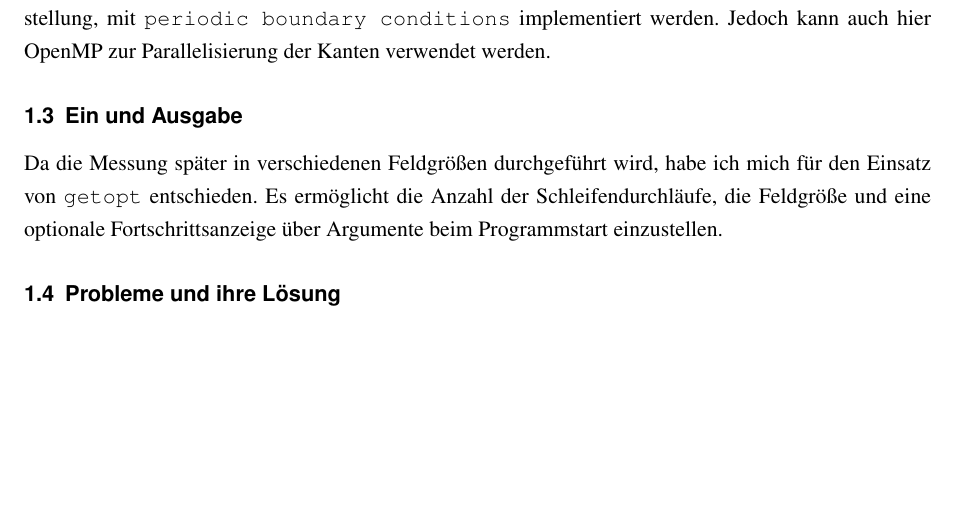
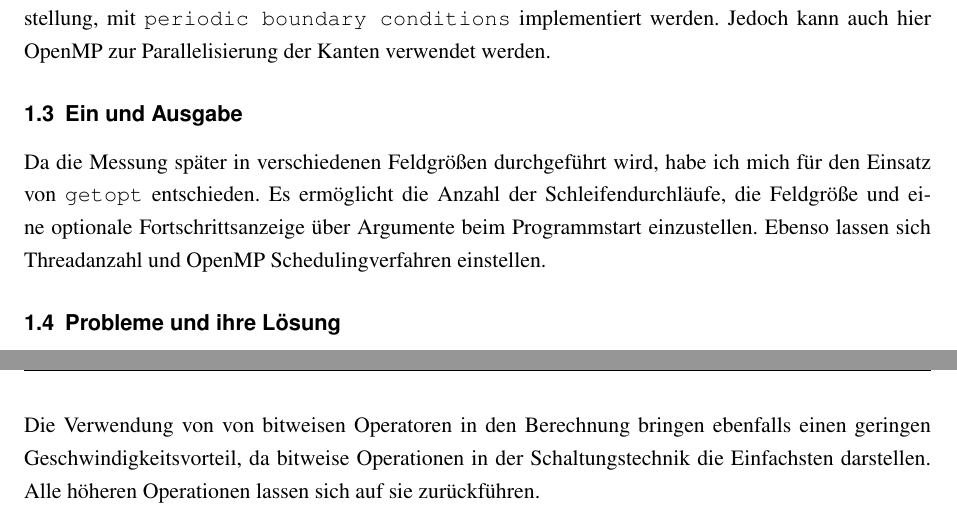
Before and after one commit to technikamateur/Komplexpraktikum-Paralleles-Rechnen, a LaTeX thesis (ZIHLatexVorlage/Praktikumsbericht.tex): part of page 3 of 4 before the commit and two parts of pages 3 and 4 of 5 after it, the two joined at a grey line, cut so that both start at the same text, the shorter picture padded with empty space. Compiled offline with pdfLaTeX.

Commit message:
Mehr Bericht

```diff
--- a/ZIHLatexVorlage/Praktikumsbericht.tex
+++ b/ZIHLatexVorlage/Praktikumsbericht.tex
@@ -19,6 +19,7 @@
 
 	\subsection{Ein und Ausgabe}
 	Da die Messung später in verschiedenen Feldgrößen durchgeführt wird, habe ich mich für den Einsatz von \verb|getopt| entschieden. Es ermöglicht die Anzahl der Schleifendurchläufe, die Feldgröße und eine optionale Fortschrittsanzeige über Argumente beim Programmstart einzustellen.
+	Ebenso lassen sich Threadanzahl und OpenMP Schedulingverfahren einstellen.
 
 	\subsection{Probleme und ihre Lösung}
 	Die Erzeugung des 2D-Arrays soll dynamisch erfolgen, damit man, ohne Anpassung des Programmcodes, die Feldgröße festlegen kann. Gemäß der Aufgabenstellung umfasst das größte Feld $32768\times 32768$ Zellen. Damit ist das Array zu groß für den Stack des Programms.
@@ -28,4 +29,6 @@
 	Eine Möglichkeit zur Einsparung von Rechenressourcen ist, den Speicherverbrauch des Programms zu reduzieren. So verwendete ich für die Zellen der Felder den Datentyp \verb|u_int8_t| statt \verb|int|. Dadurch reduziert sich der Speicherverbrauch jeder Zelle von 4 auf 1 Byte. Bei einem Feld der Größe $32768\times 32768$ entspricht dies einer stattlichen Einsparung von über 3 GiB.
 
 	Des weiteren habe ich die \verb|double pointers| durch ein einzelnes \verb|malloc| ersetzt, indem die Anzahl von Spalten als Offset dient, um sich im 2D-Array zu bewegen. Dadurch vermeidet man einen Speicherzugriff und folglich eine Adressübersetzung bei jeder Datenabfrage und -manipulation.
+
+	Die Verwendung von von bitweisen Operatoren in den Berechnung bringen ebenfalls einen geringen Geschwindigkeitsvorteil, da bitweise Operationen in der Schaltungstechnik die Einfachsten darstellen. Alle höheren Operationen lassen sich auf sie zurückführen.
 \end{document}
```
Also changed, not shown: ZIHLatexVorlage/Praktikumsbericht.pdf, 3 other files.
